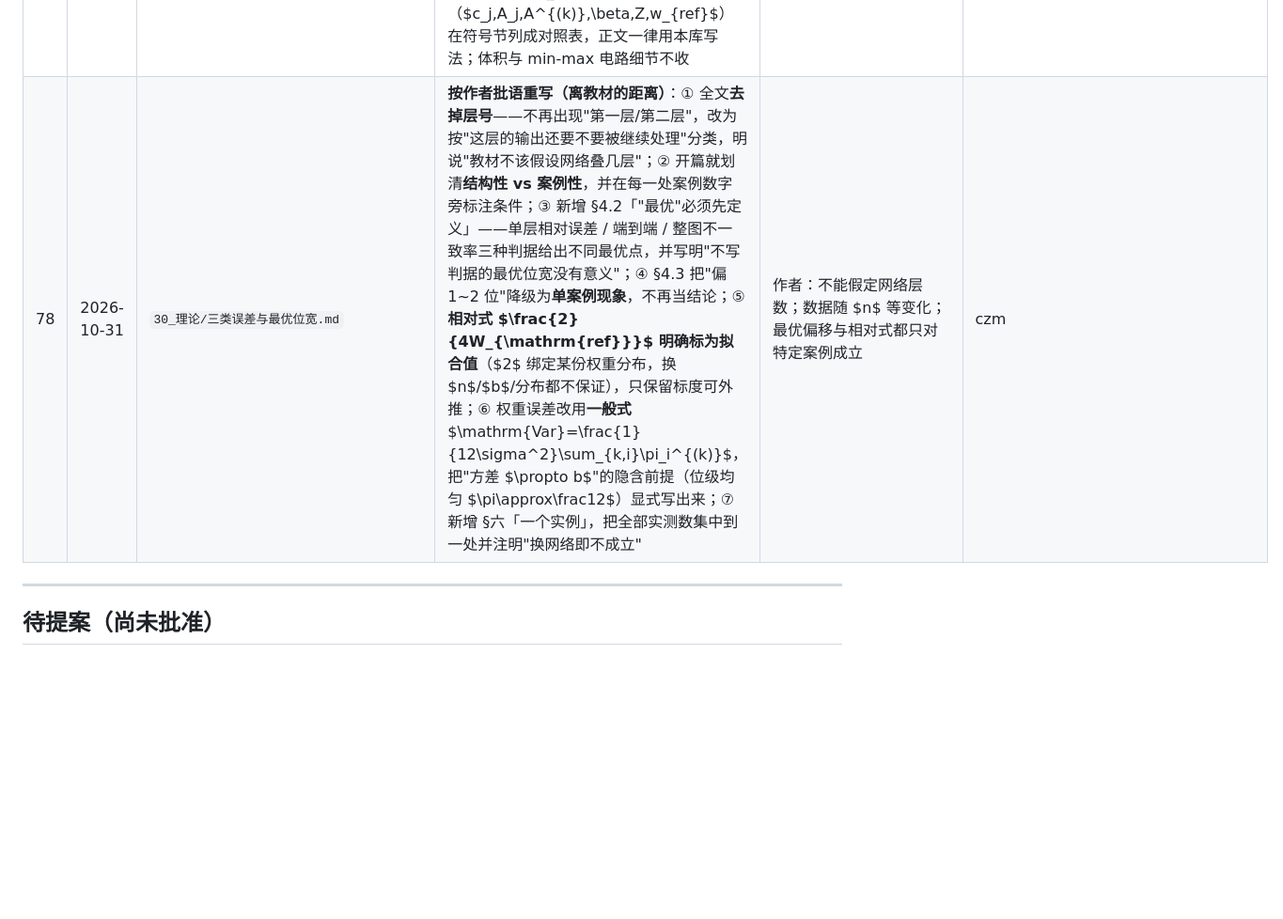
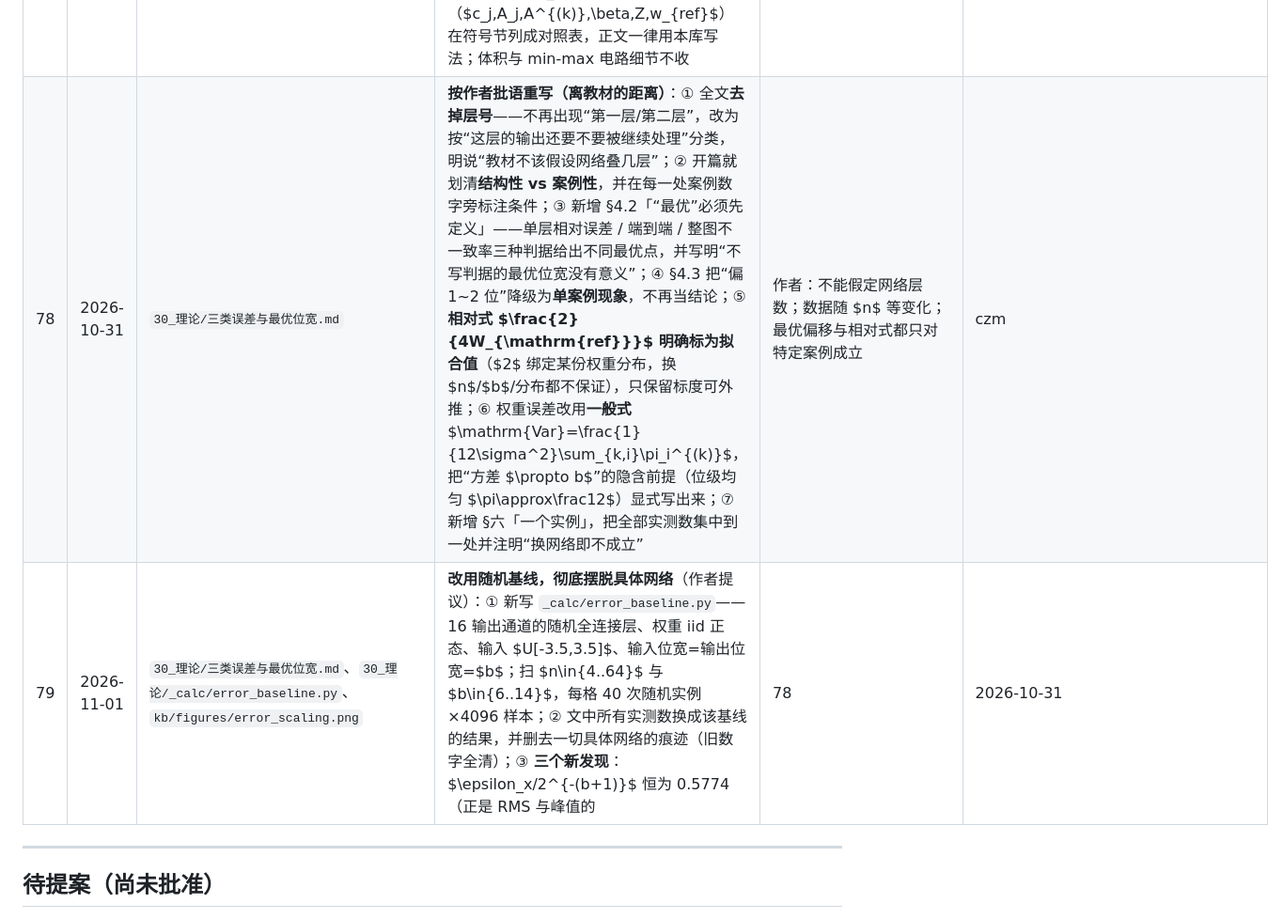
Before and after one commit to CZMfromFenway/redstone_nn, a Markdown page: kb/00_入口/更新记录.md, the part around the change. Shown at 94% size. Drawn GitHub-style; blank space fills up the shorter version.

```diff
--- a/kb/00_入口/更新记录.md
+++ b/kb/00_入口/更新记录.md
@@ -82,7 +82,8 @@
 | 75 | 2026-10-31 | `20_数学/DT嵌套函数_数学性质.md` | **审查 T 的两种口径（作者提出）**，改掉三处：① 原文把异模式注成“一被动一主动”——**错**，$c$ 与 $s$ 都是被动式（变量都在侧输入），区别只是比较/减法；② 原文把 409 与 618 并列成“两种口径”，实际是 **子集/全集**（异模式 $\subset$ 全状态，$409\subset618$，多出的 209 个来自被排除的 $p=q$ 组合）；③ 补上“三个比较器 = $A,p,q$，两档全放开是 $2^3=8$ 种模式组合”（对应旧材料的 Canonical-T / Full-T 两套名字，明确是同一对东西）。另加两条：异模式四行相加 443 ≠ 去重 409、全状态八行 717 ≠ 618，行间不去重；判据补第 6、7 条 | 作者：异模式的定义模糊或与参考资料对不上，要审查 | czm |
 | 76 | 2026-10-31 | `20_数学/DT嵌套函数_数学性质.md` | **待验 → 定案**（作者批准）。收尾两处作者改动：删掉「这里有两种口径，别混」的过渡句（直接进三个比较器）、把“逐行相加≠去重总数”那段并成一行。状态改 `定案`、`最后核实` 加「czm 批准定案」；`kb/README` 页面清单加 ⬛ | 作者：「今允许定案」 | czm |
 | 77 | 2026-10-31 | `30_理论/三类误差与最优位宽.md`、`kb/README.md` | **新建「30_理论」第一页（待验）**：先读 `20_数学` 三页定稿（数模结合、强模LUT、激活与输出）对齐记号，再提炼三期的误差核算。内容：$\epsilon_x=2^{-(b+1)}$（附“截断口径会翻倍”的提醒）→ $\epsilon_y$ 因 $\Gamma_j$ 按**可达**极差上取整而偏大 ~27%→ **权重取整每位等权**（残差恒 $\pm1/2$、位值恒 $\{0,1\}$，故方差 $\propto nb$，非等比收敛）→ 标度律反向 ⇒ $b^*=\mathrm{round}(\log_2 W_{\mathrm{ref}})$（9/10/11 实测）→ **位数估计**：$\sigma$ 与 $b$ 无关、$\Omega\propto W_{\mathrm{ref}}$，故每加一环 $b_Y+1$（11/12/13）。旧记号（$c_j,A_j,A^{(k)},\beta,Z,w_{ref}$）在符号节列成对照表，正文一律用本库写法；体积与 min-max 电路细节不收 | 作者允许开工三期误差记录，并要求先熟读 20_数学 三页、注意符号不重漏 | czm |
-| 78 | 2026-10-31 | `30_理论/三类误差与最优位宽.md` | **按作者批语重写（离教材的距离）**：① 全文**去掉层号**——不再出现"第一层/第二层"，改为按"这层的输出还要不要被继续处理"分类，明说"教材不该假设网络叠几层"；② 开篇就划清**结构性 vs 案例性**，并在每一处案例数字旁标注条件；③ 新增 §4.2「"最优"必须先定义」——单层相对误差 / 端到端 / 整图不一致率三种判据给出不同最优点，并写明"不写判据的最优位宽没有意义"；④ §4.3 把"偏 1~2 位"降级为**单案例现象**，不再当结论；⑤ **相对式 $\frac{2}{4W_{\mathrm{ref}}}$ 明确标为拟合值**（$2$ 绑定某份权重分布，换 $n$/$b$/分布都不保证），只保留标度可外推；⑥ 权重误差改用**一般式** $\mathrm{Var}=\frac{1}{12\sigma^2}\sum_{k,i}\pi_i^{(k)}$，把"方差 $\propto b$"的隐含前提（位级均匀 $\pi\approx\frac12$）显式写出来；⑦ 新增 §六「一个实例」，把全部实测数集中到一处并注明"换网络即不成立" | 作者：不能假定网络层数；数据随 $n$ 等变化；最优偏移与相对式都只对特定案例成立 | czm |
+| 78 | 2026-10-31 | `30_理论/三类误差与最优位宽.md` | **按作者批语重写（离教材的距离）**：① 全文**去掉层号**——不再出现“第一层/第二层”，改为按“这层的输出还要不要被继续处理”分类，明说“教材不该假设网络叠几层”；② 开篇就划清**结构性 vs 案例性**，并在每一处案例数字旁标注条件；③ 新增 §4.2「“最优”必须先定义」——单层相对误差 / 端到端 / 整图不一致率三种判据给出不同最优点，并写明“不写判据的最优位宽没有意义”；④ §4.3 把“偏 1~2 位”降级为**单案例现象**，不再当结论；⑤ **相对式 $\frac{2}{4W_{\mathrm{ref}}}$ 明确标为拟合值**（$2$ 绑定某份权重分布，换 $n$/$b$/分布都不保证），只保留标度可外推；⑥ 权重误差改用**一般式** $\mathrm{Var}=\frac{1}{12\sigma^2}\sum_{k,i}\pi_i^{(k)}$，把“方差 $\propto b$”的隐含前提（位级均匀 $\pi\approx\frac12$）显式写出来；⑦ 新增 §六「一个实例」，把全部实测数集中到一处并注明“换网络即不成立” | 作者：不能假定网络层数；数据随 $n$ 等变化；最优偏移与相对式都只对特定案例成立 | czm |
+| 79 | 2026-11-01 | `30_理论/三类误差与最优位宽.md`、`30_理论/_calc/error_baseline.py`、`kb/figures/error_scaling.png` | **改用随机基线，彻底摆脱具体网络**（作者提议）：① 新写 `_calc/error_baseline.py`——16 输出通道的随机全连接层、权重 iid 正态、输入 $U[-3.5,3.5]$、输入位宽=输出位宽=$b$；扫 $n\in\{4..64\}$ 与 $b\in\{6..14\}$，每格 40 次随机实例×4096 样本；② 文中所有实测数换成该基线的结果，并删去一切具体网络的痕迹（旧数字全清）；③ **三个新发现**：$\epsilon_x/2^{-(b+1)}$ 恒为 0.5774（正是 RMS 与峰值的 | 78 | 2026-10-31 | `30_理论/三类误差与最优位宽.md` | **按作者批语重写（离教材的距离）**：① 全文**去掉层号**——不再出现“第一层/第二层”，改为按“这层的输出还要不要被继续处理”分类，明说“教材不该假设网络叠几层”；② 开篇就划清**结构性 vs 案例性**，并在每一处案例数字旁标注条件；③ 新增 §4.2「“最优”必须先定义」——单层相对误差 / 端到端 / 整图不一致率三种判据给出不同最优点，并写明“不写判据的最优位宽没有意义”；④ §4.3 把“偏 1~2 位”降级为**单案例现象**，不再当结论；⑤ **相对式 $\frac{2}{4W_{\mathrm{ref}}}$ 明确标为拟合值**（$2$ 绑定某份权重分布，换 $n$/$b$/分布都不保证），只保留标度可外推；⑥ 权重误差改用**一般式** $\mathrm{Var}=\frac{1}{12\sigma^2}\sum_{k,i}\pi_i^{(k)}$，把“方差 $\propto b$”的隐含前提（位级均匀 $\pi\approx\frac12$）显式写出来；⑦ 新增 §六「一个实例」，把全部实测数集中到一处并注明“换网络即不成立” | 作者：不能假定网络层数；数据随 $n$ 等变化；最优偏移与相对式都只对特定案例成立 | czm |/\sqrt{12}$）、$\epsilon_w$ 随 $b$ 只涨 1.33 倍且随 $n$ 只涨 1.25 倍、$\epsilon_y$ 随 $n$ 涨 2.5 倍（因 $N^{\max}\sim nb$）；④ 交叉落 $b\approx11$，斜率对上 $\log_2W_{\mathrm{ref}}+c$；⑤ 新增 §六「随机基线」写明测法与可复现性，并强调"换基线只换常数、不换标度" | 作者：用新案例（16 通道随机网络、位宽相等），在基线上扫输入个数与位宽重测三种误差 | czm |
 
 ---
 
```
Also changed, not shown: kb/30_理论/三类误差与最优位宽.md (+128 -103 lines), kb/figures/error_scaling.png (added), 2 other files.
